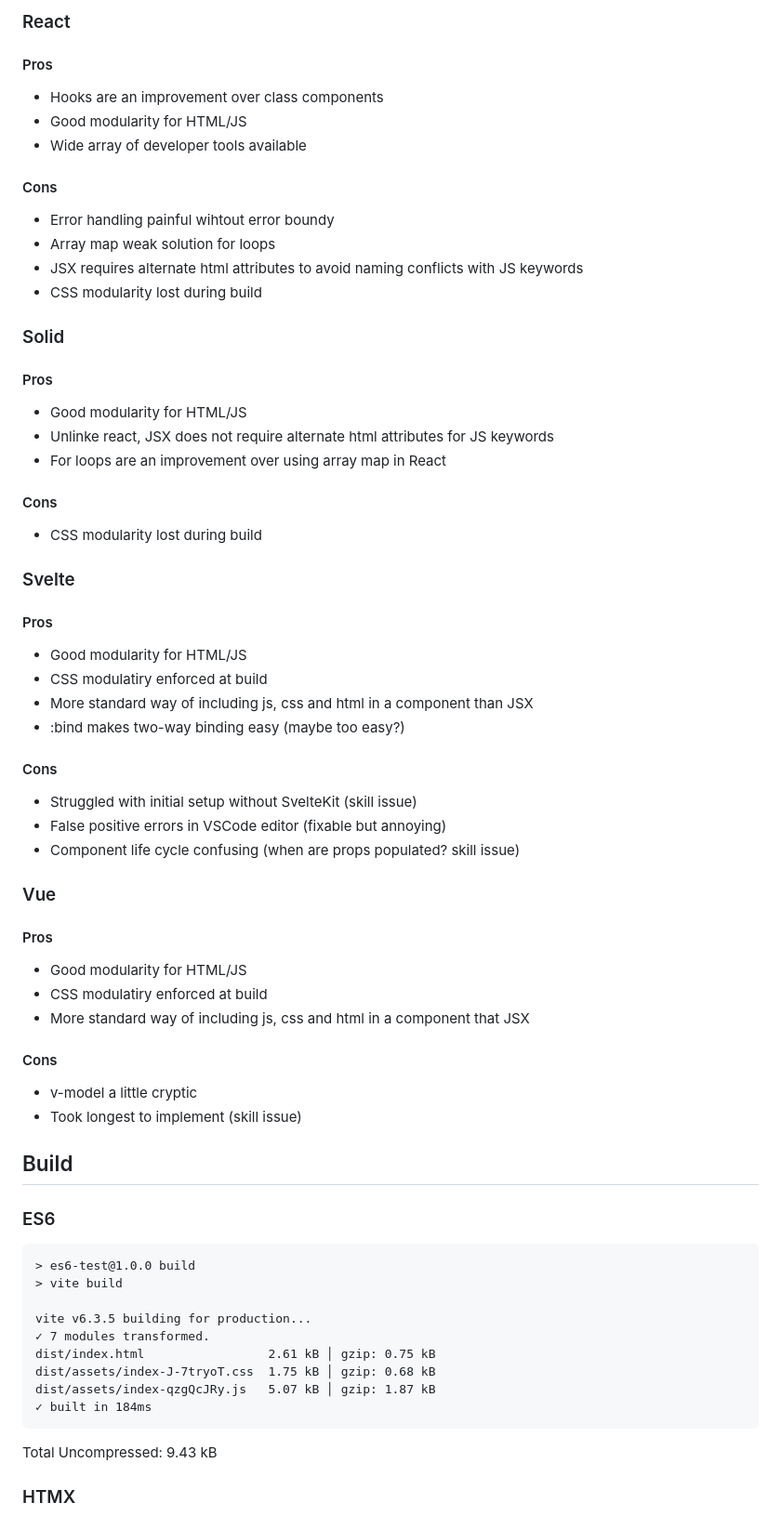
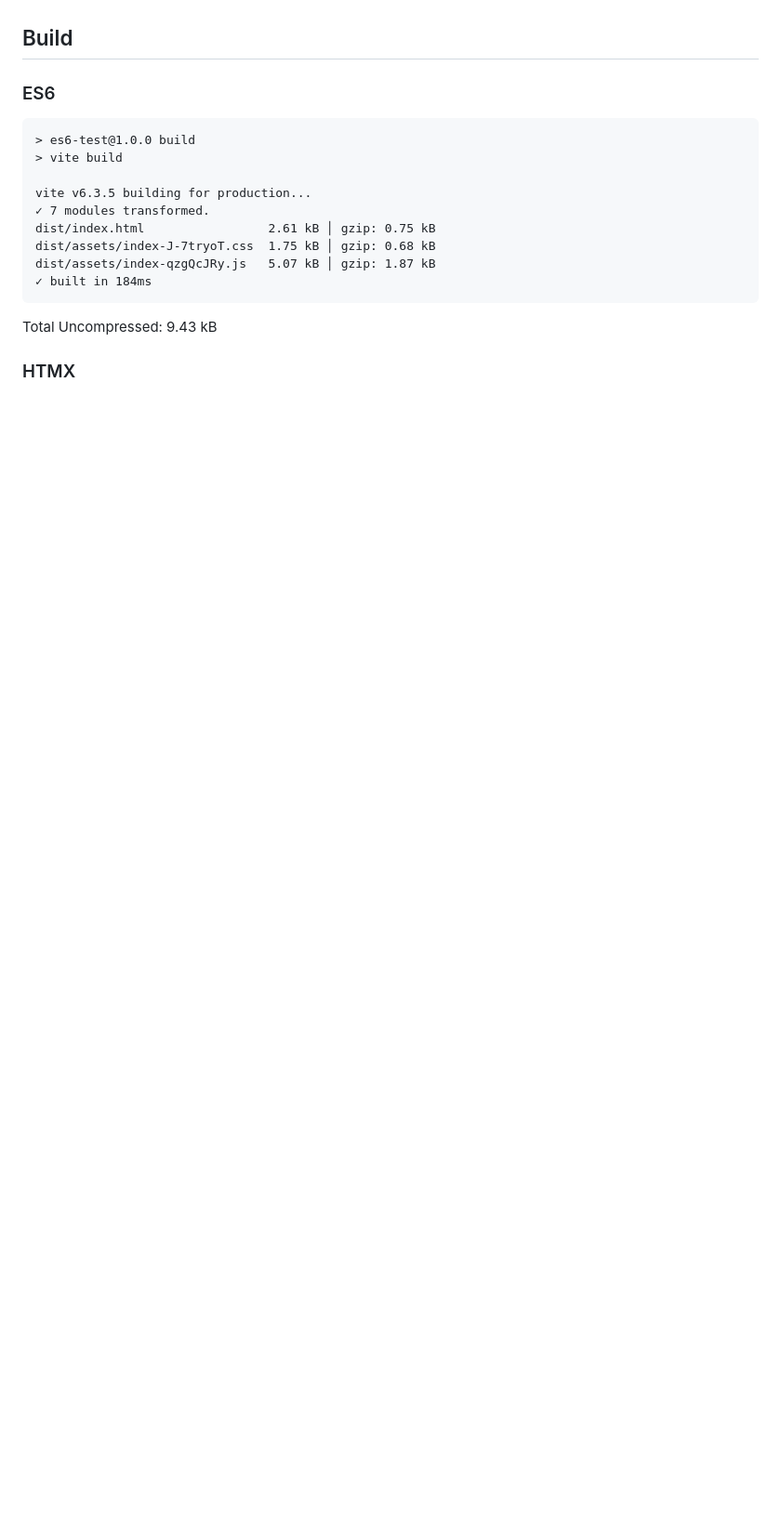
Before and after one commit to nicklepickle/fe-compare, a Markdown page: README.md, the part around one of its changes. Shown at 93% size. Drawn GitHub-style; blank space fills up the shorter version.

```diff
--- a/README.md
+++ b/README.md
@@ -188,41 +172,3 @@ The various libraries will be avaulated on the following criteria:
-### React
-#### Pros
-+ Hooks are an improvement over class components
-+ Good modularity for HTML/JS
-+ Wide array of developer tools available
-#### Cons
-- Error handling painful wihtout error boundy
-- Array map weak solution for loops
-- JSX requires alternate html attributes to avoid naming conflicts with JS keywords
-- CSS modularity lost during build
-
-### Solid
-#### Pros
-+ Good modularity for HTML/JS
-+ Unlinke react, JSX does not require alternate html attributes for JS keywords
-+ For loops are an improvement over using array map in React
-#### Cons
-- CSS modularity lost during build
-
-### Svelte
-#### Pros
-+ Good modularity for HTML/JS
-+ CSS modulatiry enforced at build
-+ More standard way of including js, css and html in a component than JSX
-+ :bind makes two-way binding easy (maybe too easy?)
-#### Cons
-- Struggled with initial setup without SvelteKit (skill issue)
-- False positive errors in VSCode editor (fixable but annoying)
-- Component life cycle confusing (when are props populated? skill issue)
-
-### Vue
-#### Pros
-+ Good modularity for HTML/JS
-+ CSS modulatiry enforced at build
-+ More standard way of including js, css and html in a component that JSX
-#### Cons
-- v-model a little cryptic
-- Took longest to implement (skill issue)
 
 ## Build
 
```
Also changed, not shown: other parts of README.md (+104 -120 lines).
